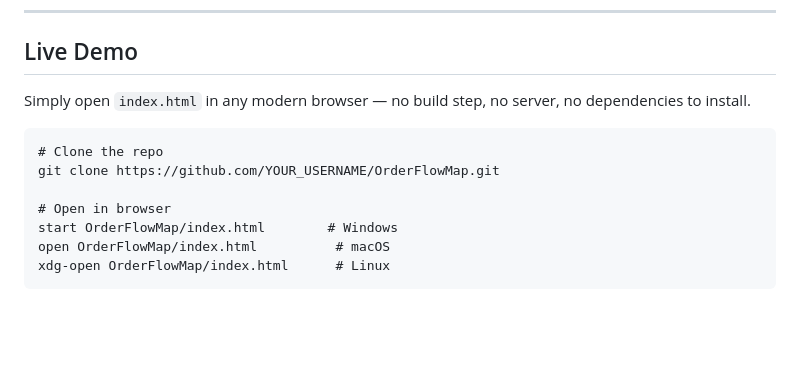
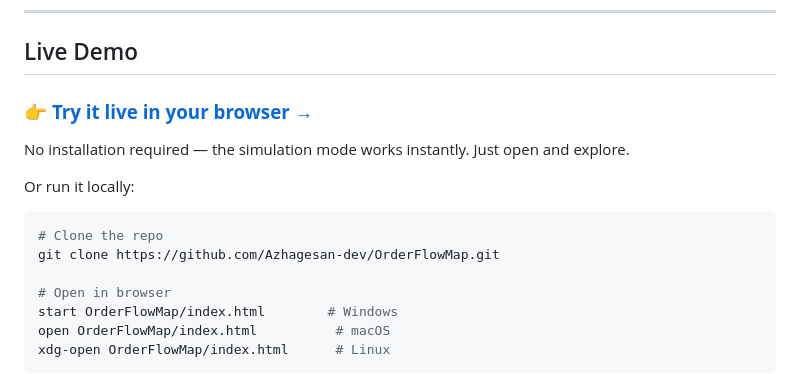
Before and after one commit to MaheshUmale/OrderFlowMap, a Markdown page: README.md, the part around one of its changes. Rendered like a GitHub page; blank space fills up the shorter version.

Commit message:
docs: update README with live demo URL, badges, and real repo links

````diff
--- a/README.md
+++ b/README.md
@@ -82,11 +87,15 @@ It works in two modes:
 
 ## Live Demo
 
-Simply open `index.html` in any modern browser — no build step, no server, no dependencies to install.
+### 👉 [**Try it live in your browser →**](https://azhagesan-dev.github.io/OrderFlowMap/)
 
-```
+No installation required — the simulation mode works instantly. Just open and explore.
+
+Or run it locally:
+
+```bash
 # Clone the repo
-git clone https://github.com/YOUR_USERNAME/OrderFlowMap.git
+git clone https://github.com/Azhagesan-dev/OrderFlowMap.git
 
 # Open in browser
 start OrderFlowMap/index.html        # Windows
````
Also changed, not shown: other parts of README.md (+5 -0 lines).
